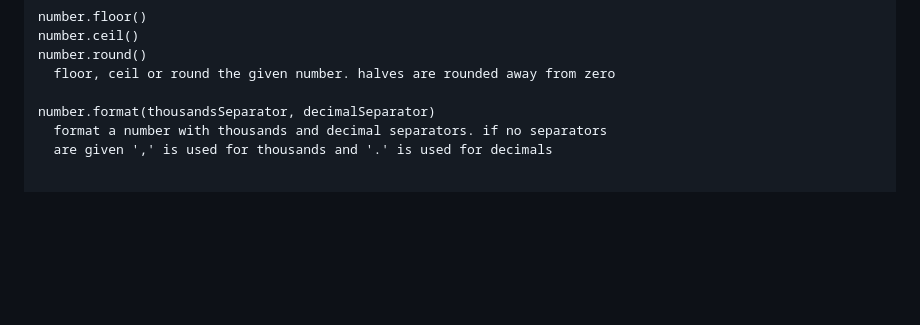
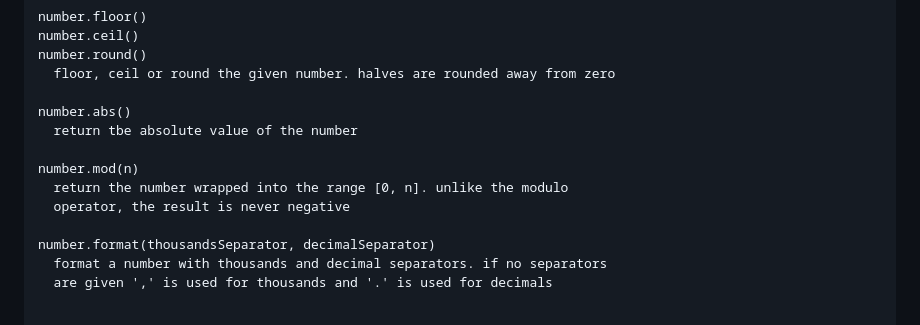
Before and after one commit to Alligator/jqawk, a Markdown page: README.md, the part around the change. Drawn GitHub-style; blank space fills up the shorter version.

Commit message:
add docs for number.abs() and number.mod()

```diff
--- a/README.md
+++ b/README.md
@@ -442,6 +442,13 @@ number.ceil()
 number.round()
   floor, ceil or round the given number. halves are rounded away from zero
 
+number.abs()
+  return tbe absolute value of the number
+
+number.mod(n)
+  return the number wrapped into the range [0, n]. unlike the modulo
+  operator, the result is never negative
+
 number.format(thousandsSeparator, decimalSeparator)
   format a number with thousands and decimal separators. if no separators
   are given ',' is used for thousands and '.' is used for decimals
```
